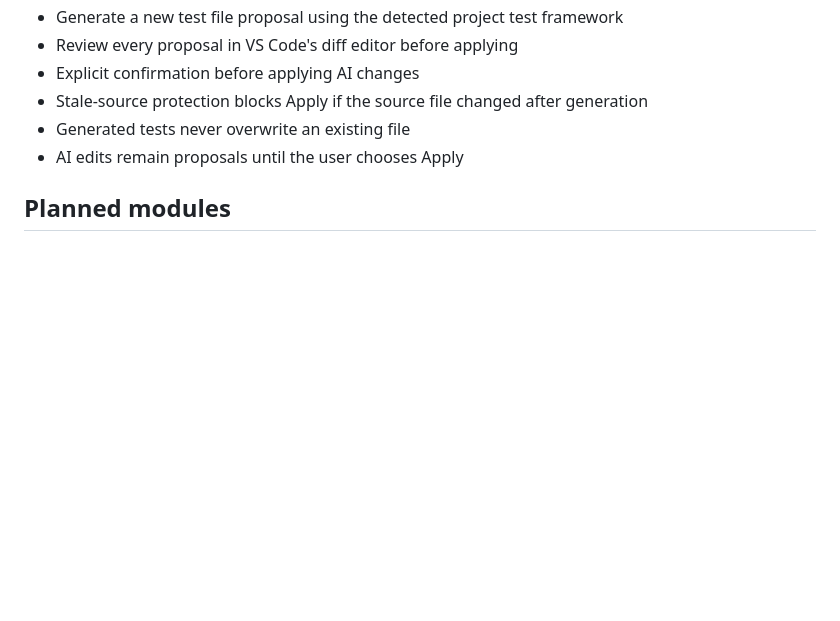
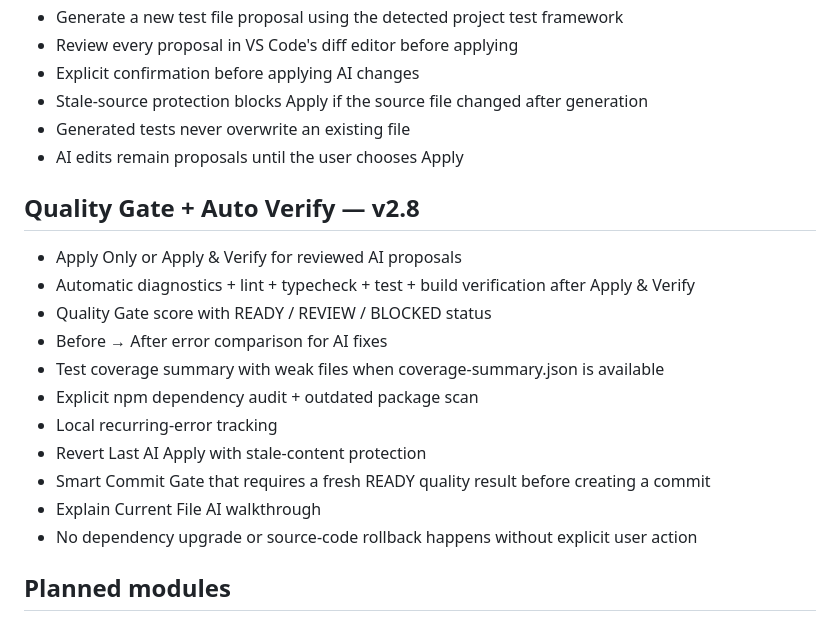
Before and after one commit to gitwithmasum/VS-Code-Command-Center, a Markdown page: README.md, the part around the change. Drawn GitHub-style; blank space fills up the shorter version.

Commit message:
docs: document v2.8 quality gate and auto verify

```diff
--- a/README.md
+++ b/README.md
@@ -128,6 +128,20 @@ GitHub account-level integration uses the user's existing VS Code authentication
 - Generated tests never overwrite an existing file
 - AI edits remain proposals until the user chooses Apply
 
+## Quality Gate + Auto Verify — v2.8
+
+- Apply Only or Apply & Verify for reviewed AI proposals
+- Automatic diagnostics + lint + typecheck + test + build verification after Apply & Verify
+- Quality Gate score with READY / REVIEW / BLOCKED status
+- Before → After error comparison for AI fixes
+- Test coverage summary with weak files when coverage-summary.json is available
+- Explicit npm dependency audit + outdated package scan
+- Local recurring-error tracking
+- Revert Last AI Apply with stale-content protection
+- Smart Commit Gate that requires a fresh READY quality result before creating a commit
+- Explain Current File AI walkthrough
+- No dependency upgrade or source-code rollback happens without explicit user action
+
 ## Planned modules
 
 - Project Launcher
```
